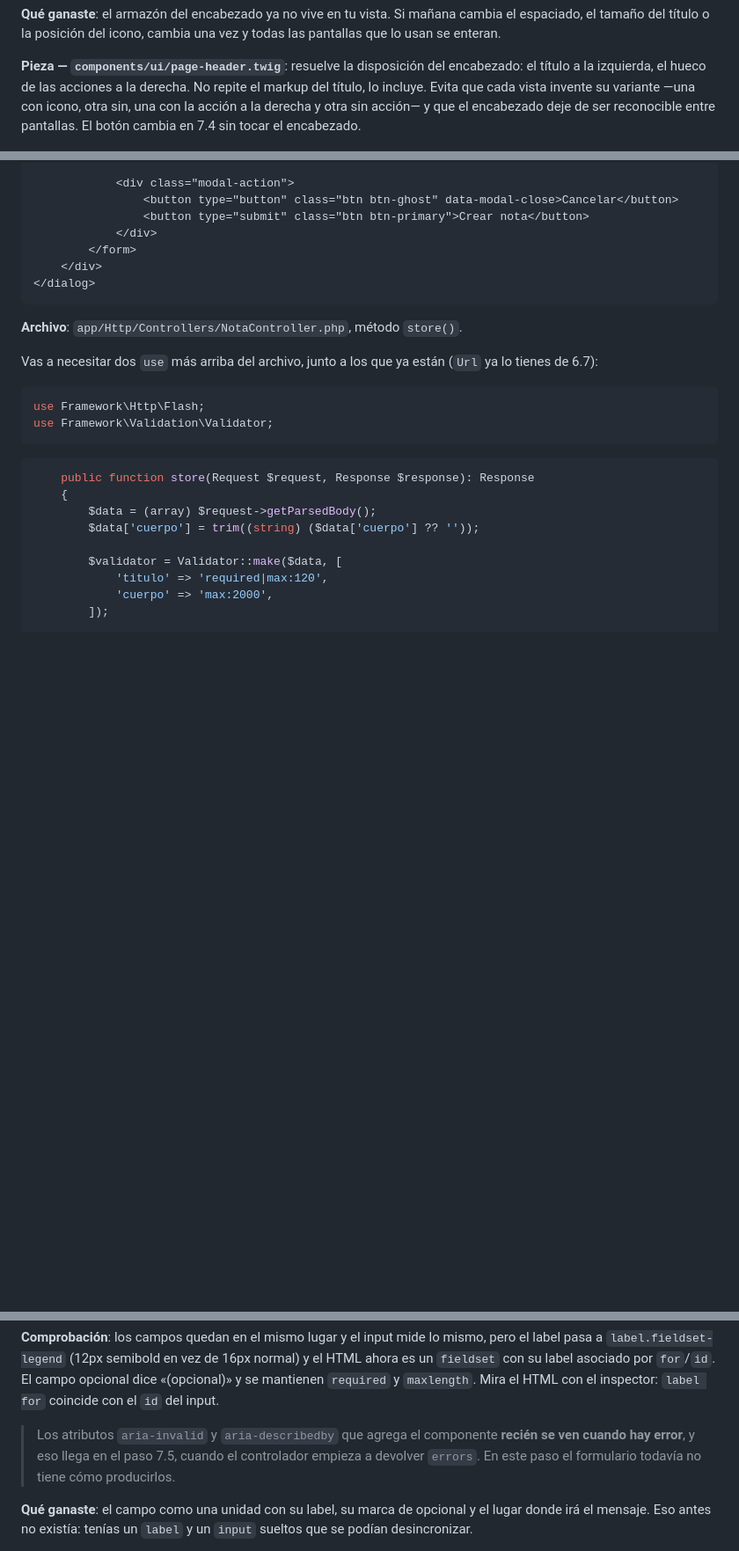
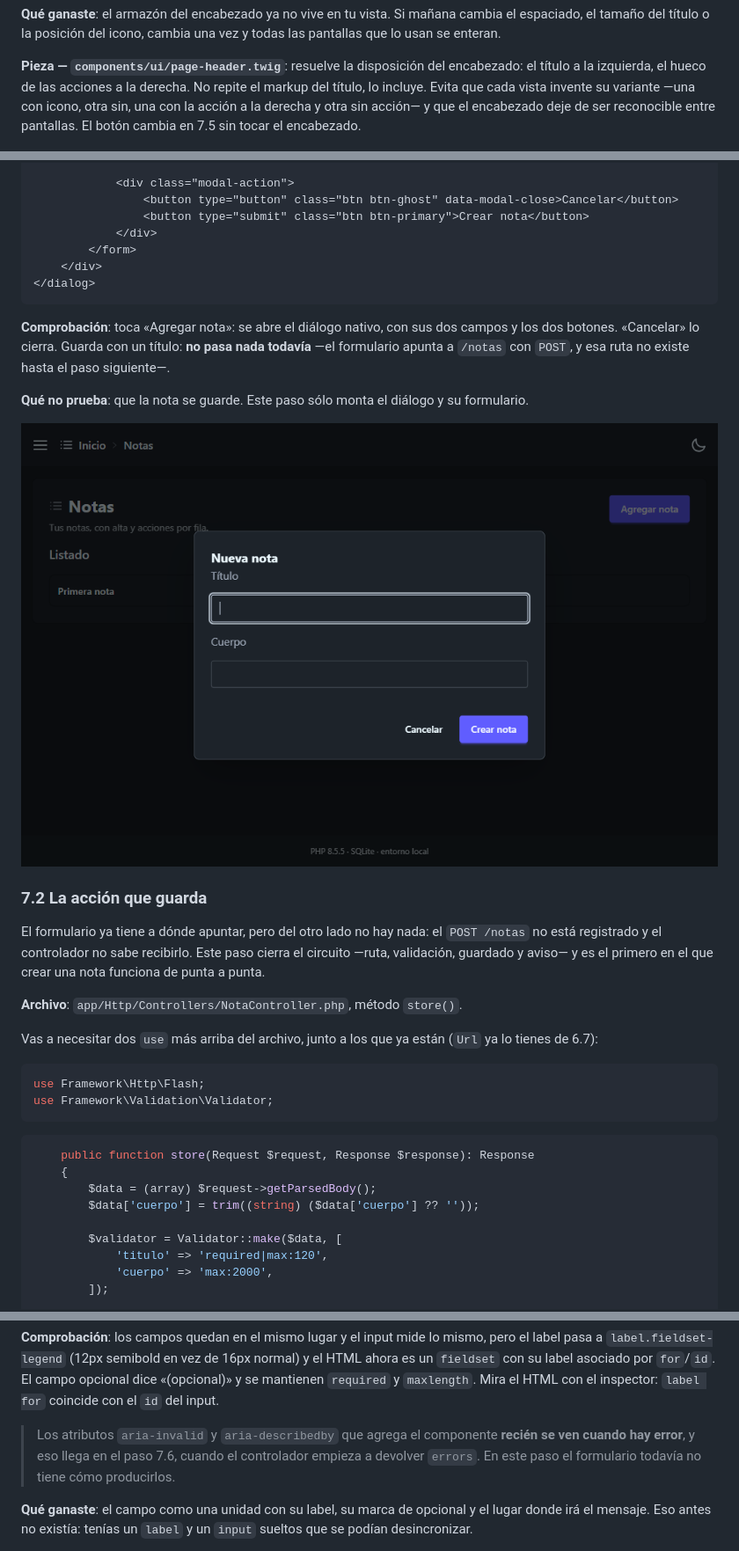
Before and after one commit to szchmausser/slim4-homemade-framework, a Markdown page: tutorial-crud.md, 3 parts joined by grey strips. Shown at 88% size. Rendered like a GitHub page; blank space fills up the shorter version.

````diff
--- a/tutorial-crud.md
+++ b/tutorial-crud.md
@@ -1122,7 +1122,7 @@ tamaño del título o la posición del icono, cambia una vez y todas las pantall
 **Pieza — `components/ui/page-header.twig`**: resuelve la disposición del encabezado: el título a la
 izquierda, el hueco de las acciones a la derecha. No repite el markup del título, lo incluye. Evita que
 cada vista invente su variante —una con icono, otra sin, una con la acción a la derecha y otra sin
-acción— y que el encabezado deje de ser reconocible entre pantallas. El botón cambia en 7.4 sin tocar el
+acción— y que el encabezado deje de ser reconocible entre pantallas. El botón cambia en 7.5 sin tocar el
 encabezado.
 
 ![La pantalla no cambia: el encabezado viene del componente](tutorial-crud-images/06-7-encabezado.png)
@@ -1312,6 +1312,20 @@ salir del listado, y por eso el proyecto la conserva.
 </dialog>
 ```
 
+**Comprobación**: toca «Agregar nota»: se abre el diálogo nativo, con sus dos campos y los dos botones.
+«Cancelar» lo cierra. Guarda con un título: **no pasa nada todavía** —el formulario apunta a `/notas`
+con `POST`, y esa ruta no existe hasta el paso siguiente—.
+
+**Qué no prueba**: que la nota se guarde. Este paso sólo monta el diálogo y su formulario.
+
+![El diálogo nativo abierto, con los campos a mano](tutorial-crud-images/07-1-dialogo-nativo.png)
+
+### 7.2 La acción que guarda
+
+El formulario ya tiene a dónde apuntar, pero del otro lado no hay nada: el `POST /notas` no está
+registrado y el controlador no sabe recibirlo. Este paso cierra el circuito —ruta, validación, guardado y
+aviso— y es el primero en el que crear una nota funciona de punta a punta.
+
 **Archivo**: `app/Http/Controllers/NotaController.php`, método `store()`.
 
 Vas a necesitar dos `use` más arriba del archivo, junto a los que ya están (`Url` ya lo tienes de 6.7):
@@ -1465,7 +1480,7 @@ label asociado por `for`/`id`. El campo opcional dice «(opcional)» y se mantie
 `maxlength`. Mira el HTML con el inspector: `label for` coincide con el `id` del input.
 
 > Los atributos `aria-invalid` y `aria-describedby` que agrega el componente **recién se ven cuando hay
-> error**, y eso llega en el paso 7.5, cuando el controlador empieza a devolver `errors`. En este paso
+> error**, y eso llega en el paso 7.6, cuando el controlador empieza a devolver `errors`. En este paso
 > el formulario todavía no tiene cómo producirlos.
 
 **Qué ganaste**: el campo como una unidad con su label, su marca de opcional y el lugar donde irá el
````
Also changed, not shown: other parts of tutorial-crud.md (+19 -18 lines), tutorial-crud-images/07-2-guardada.png (added).
